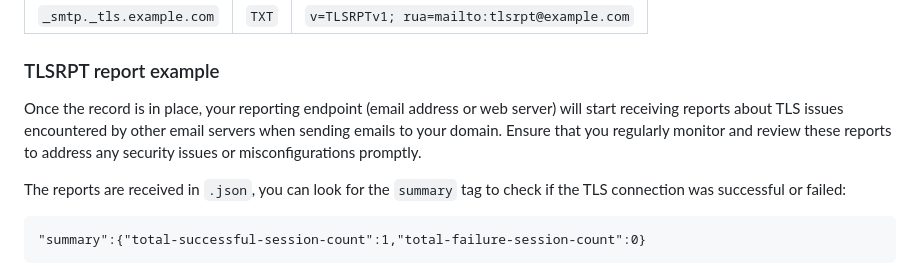
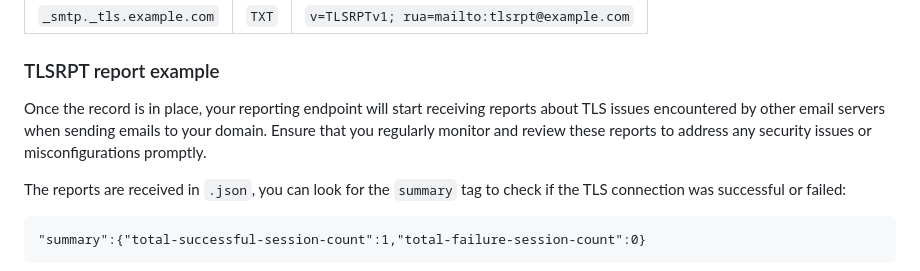
Before and after one commit to vand3rlinden/mta-sts, a Markdown page: README.md, the part around the change. GitHub-like rendering.

````diff
--- a/README.md
+++ b/README.md
@@ -90,7 +90,7 @@ In the `mta-sts.txt` file, you should list all MX servers that are used for rece
 | `_smtp._tls.example.com` | `TXT`| `v=TLSRPTv1; rua=mailto:tlsrpt@example.com`|
 
 ### TLSRPT report example
-Once the record is in place, your reporting endpoint (email address or web server) will start receiving reports about TLS issues encountered by other email servers when sending emails to your domain. Ensure that you regularly monitor and review these reports to address any security issues or misconfigurations promptly.
+Once the record is in place, your reporting endpoint will start receiving reports about TLS issues encountered by other email servers when sending emails to your domain. Ensure that you regularly monitor and review these reports to address any security issues or misconfigurations promptly.
 
 The reports are received in `.json`, you can look for the `summary` tag to check if the TLS connection was successful or failed:
 ```
````
